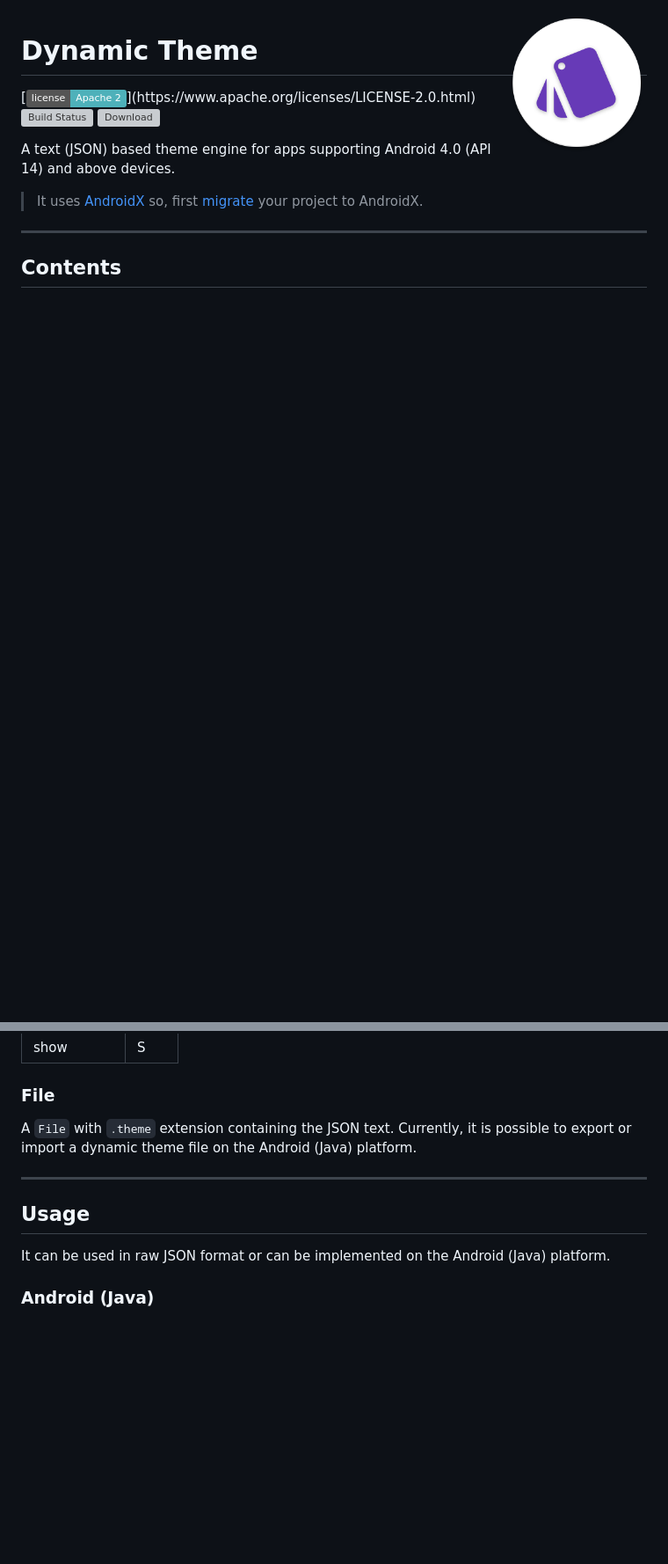
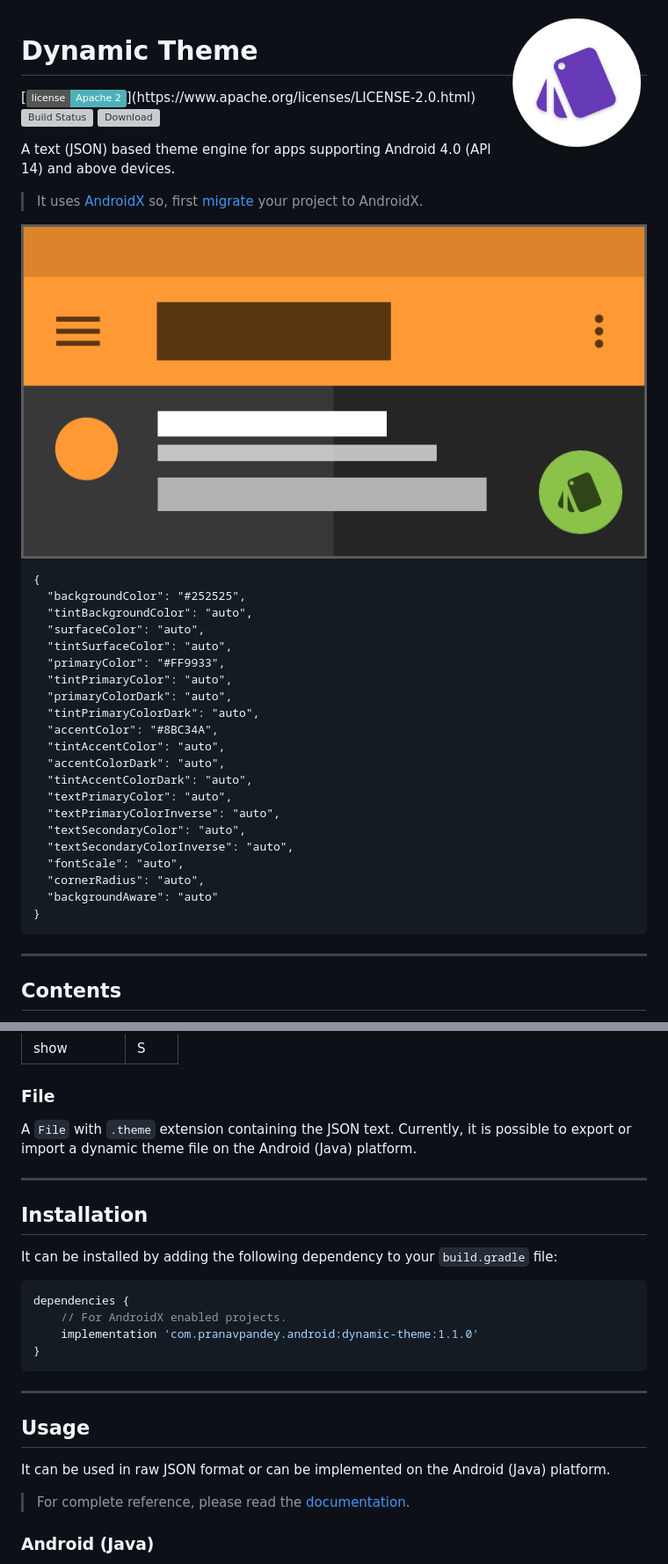
Before and after one commit to pranavpandey/dynamic-theme, a Markdown page: README.md, 2 parts joined by grey strips. Shown: that part at 88% size. Rendered like a GitHub page; badges without logos; blank space fills up the shorter version; grey boxes are pictures that could not be loaded.

````diff
--- a/README.md
+++ b/README.md
@@ -11,6 +11,32 @@ A text (JSON) based theme engine for apps supporting Android 4.0 (API 14) and ab
 > It uses [AndroidX](https://developer.android.com/jetpack/androidx/) so, first
 [migrate](https://developer.android.com/jetpack/androidx/migrate) your project to AndroidX.
 
+<img src="https://raw.githubusercontent.com/pranavpandey/dynamic-theme/master/graphics/dynamic-theme-preview.png">
+
+```
+{
+  "backgroundColor": "#252525",
+  "tintBackgroundColor": "auto",
+  "surfaceColor": "auto",
+  "tintSurfaceColor": "auto",
+  "primaryColor": "#FF9933",
+  "tintPrimaryColor": "auto",
+  "primaryColorDark": "auto",
+  "tintPrimaryColorDark": "auto",
+  "accentColor": "#8BC34A",
+  "tintAccentColor": "auto",
+  "accentColorDark": "auto",
+  "tintAccentColorDark": "auto",
+  "textPrimaryColor": "auto",
+  "textPrimaryColorInverse": "auto",
+  "textSecondaryColor": "auto",
+  "textSecondaryColorInverse": "auto",
+  "fontScale": "auto",
+  "cornerRadius": "auto",
+  "backgroundAware": "auto"
+}
+```
+
 ---
 
 ## Contents
@@ -130,9 +144,24 @@ or import a dynamic theme file on the Android (Java) platform.
 
 ---
 
+## Installation
+
+It can be installed by adding the following dependency to your `build.gradle` file:
+
+```groovy
+dependencies {
+    // For AndroidX enabled projects.
+    implementation 'com.pranavpandey.android:dynamic-theme:1.1.0'
+}
+```
+
+---
+
 ## Usage
 
 It can be used in raw JSON format or can be implemented on the Android (Java) platform.
+
+> For complete reference, please read the [documentation](https://pranavpandey.github.io/dynamic-theme).
 
 ### Android (Java)
 
````
Also changed, not shown: other parts of README.md (+18 -18 lines), graphics/dynamic-theme-preview.png (renamed from graphics/palettes-theme-preview.png).
